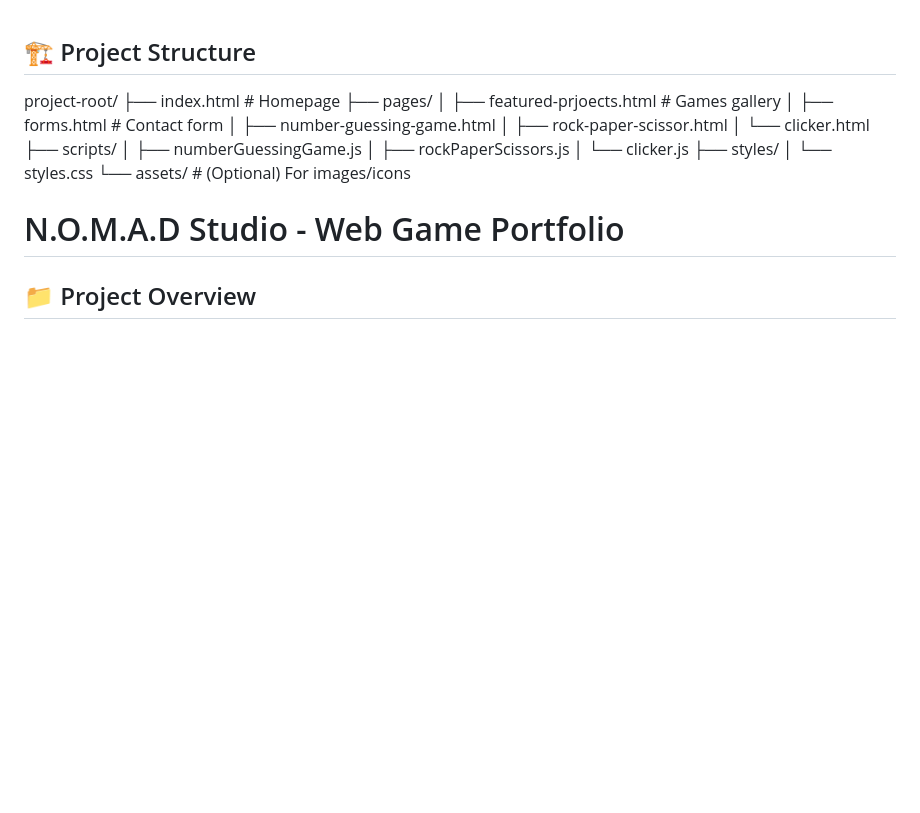
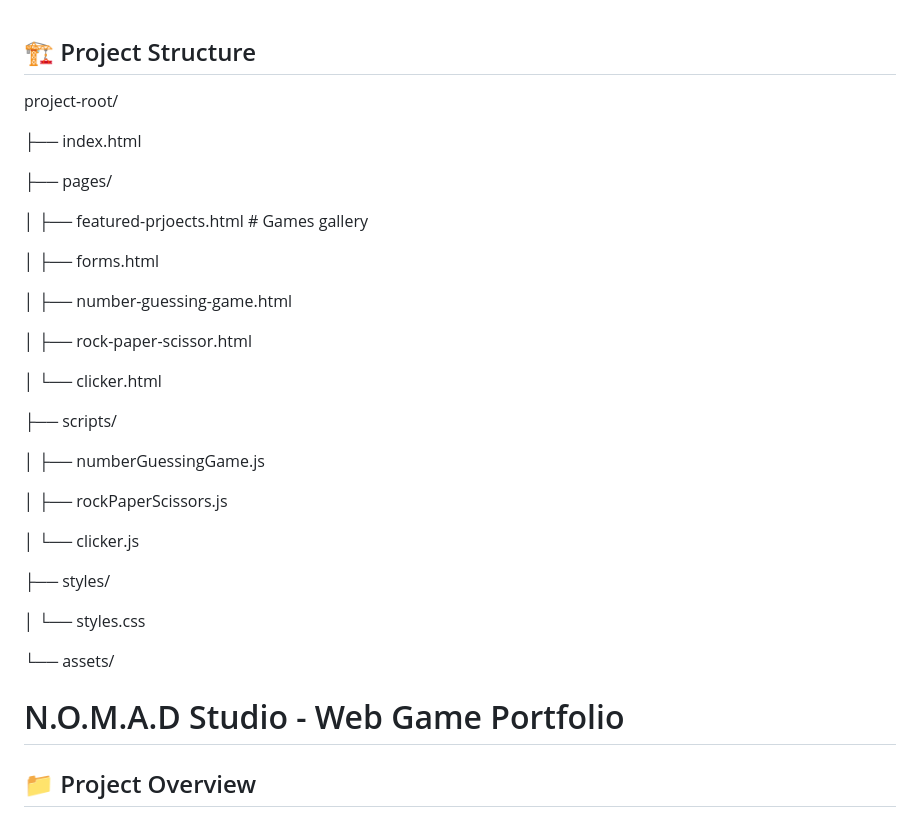
Before and after one commit to Revou-FSSE-Oct25/milestone-2-DieTopHattz, a Markdown page: README.md, the part around the change. GitHub-like rendering; blank space fills up the shorter version.

```diff
--- a/README.md
+++ b/README.md
@@ -1,20 +1,34 @@
 ## 🏗️ Project Structure
 
 project-root/
-├── index.html # Homepage
+
+├── index.html
+
 ├── pages/
+
 │ ├── featured-prjoects.html # Games gallery
-│ ├── forms.html # Contact form
+
+│ ├── forms.html
+
 │ ├── number-guessing-game.html
+
 │ ├── rock-paper-scissor.html
+
 │ └── clicker.html
+
 ├── scripts/
+
 │ ├── numberGuessingGame.js
+
 │ ├── rockPaperScissors.js
+
 │ └── clicker.js
+
 ├── styles/
+
 │ └── styles.css
-└── assets/ # (Optional) For images/icons
+
+└── assets/
 
 
 # N.O.M.A.D Studio - Web Game Portfolio
```
